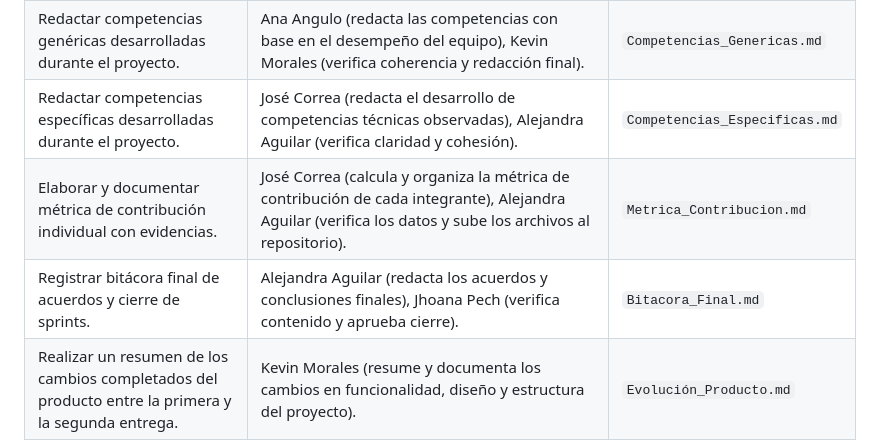
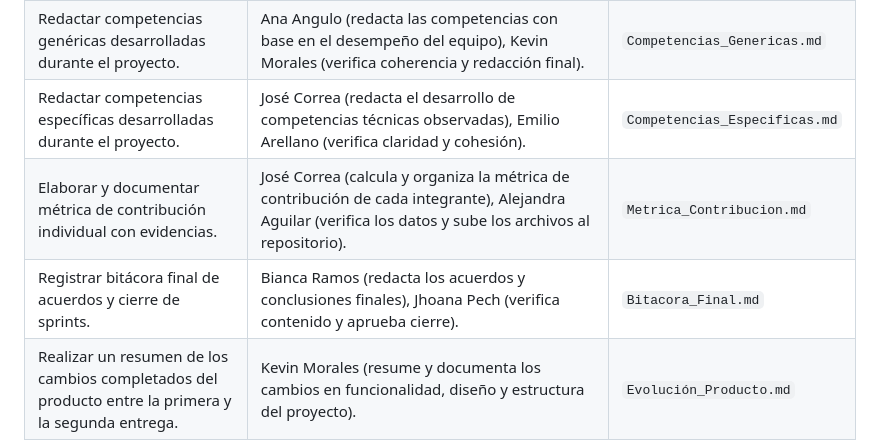
Before and after one commit to jhoanapechram/-FIS-Equipo-2, a Markdown page: 2da Entrega/Proceso/Descripción del Proceso.md, the part around the change. Drawn GitHub-style.

Commit message:
Update participants for specific competencies tasks

```diff
--- a/2da Entrega/Proceso/Descripción del Proceso.md
+++ b/2da Entrega/Proceso/Descripción del Proceso.md
@@ -80,7 +80,7 @@ Mejorar el producto desarrollado en la primera entrega, asegurando la evolución
 |----------------|------------------|----------------|
 | Elaborar un video de presentación final para la segunda entrega. | Jhoana Pech y Alejandra Aguilar (aportan ajustes visuales y fluidez en el contenido), Emilio Arellano (revisa el ritmo y la coherencia del discurso), Bianca Ramos (estructura la presentación visual con transiciones y orden lógico). | `Presentacion_Final` |
 | Redactar competencias genéricas desarrolladas durante el proyecto. | Ana Angulo (redacta las competencias con base en el desempeño del equipo), Kevin Morales (verifica coherencia y redacción final). | `Competencias_Genericas.md` |
-| Redactar competencias específicas desarrolladas durante el proyecto. | José Correa (redacta el desarrollo de competencias técnicas observadas), Alejandra Aguilar (verifica claridad y cohesión). | `Competencias_Especificas.md` |
+| Redactar competencias específicas desarrolladas durante el proyecto. | José Correa (redacta el desarrollo de competencias técnicas observadas), Emilio Arellano (verifica claridad y cohesión). | `Competencias_Especificas.md` |
 | Elaborar y documentar métrica de contribución individual con evidencias. | José Correa (calcula y organiza la métrica de contribución de cada integrante), Alejandra Aguilar (verifica los datos y sube los archivos al repositorio). | `Metrica_Contribucion.md` |
-| Registrar bitácora final de acuerdos y cierre de sprints. | Alejandra Aguilar (redacta los acuerdos y conclusiones finales), Jhoana Pech (verifica contenido y aprueba cierre). | `Bitacora_Final.md` |
+| Registrar bitácora final de acuerdos y cierre de sprints. | Bianca Ramos (redacta los acuerdos y conclusiones finales), Jhoana Pech (verifica contenido y aprueba cierre). | `Bitacora_Final.md` |
 | Realizar un resumen de los cambios completados del producto entre la primera y la segunda entrega. | Kevin Morales (resume y documenta los cambios en funcionalidad, diseño y estructura del proyecto). | `Evolución_Producto.md` |
```
